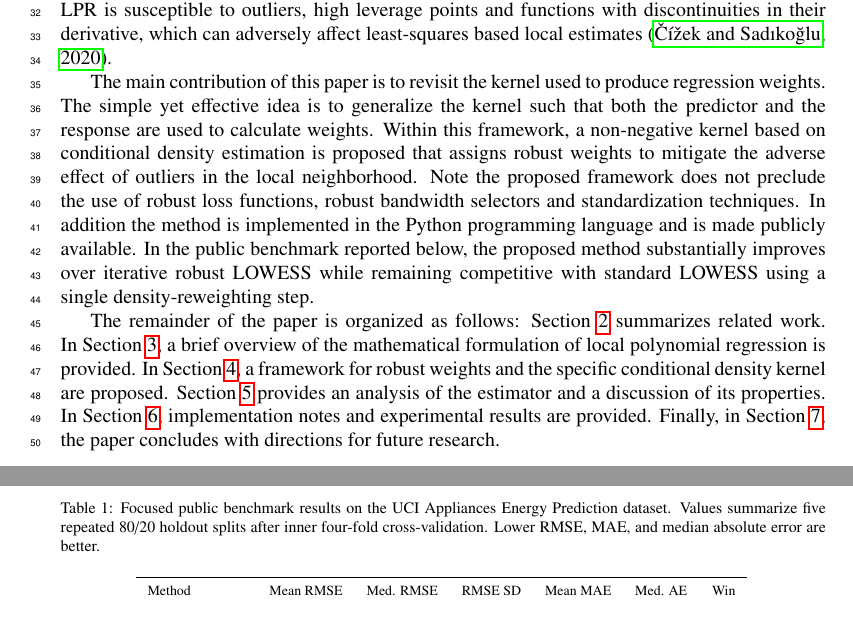
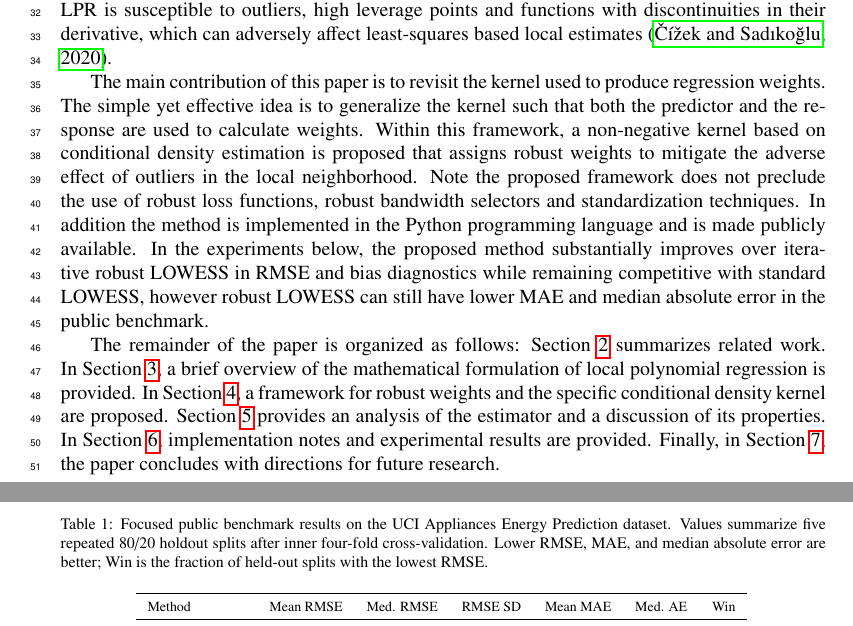
Before and after one commit to yaniv-shulman/rsklpr, a LaTeX paper (paper/rsklpr.tex): two parts of pages 2 and 14 of 25, joined at a grey line, cut so that both start at the same text. Compiled offline with pdfLaTeX.

Commit message:
Minor clarifications about performance of RSKLPR versus robust Lowess in the introduction. Minor clarification about semantics of win in the results table.

```diff
--- a/paper/rsklpr.tex
+++ b/paper/rsklpr.tex
@@ -63,7 +63,7 @@ Local polynomial regression incorporates the notion of proximity in two ways. Th
 
 The relevant literature on classical and robust local regression is summarized in Section~\ref{S:RelatedWork}. LPR is susceptible to outliers, high leverage points and functions with discontinuities in their derivative, which can adversely affect least-squares based local estimates \citep{10.1002/wics.1492}.
 
-The main contribution of this paper is to revisit the kernel used to produce regression weights. The simple yet effective idea is to generalize the kernel such that both the predictor and the response are used to calculate weights. Within this framework, a non-negative kernel based on conditional density estimation is proposed that assigns robust weights to mitigate the adverse effect of outliers in the local neighborhood. Note the proposed framework does not preclude the use of robust loss functions, robust bandwidth selectors and standardization techniques. In addition the method is implemented in the Python programming language and is made publicly available. In the public benchmark reported below, the proposed method substantially improves over iterative robust LOWESS while remaining competitive with standard LOWESS using a single density-reweighting step.
+The main contribution of this paper is to revisit the kernel used to produce regression weights. The simple yet effective idea is to generalize the kernel such that both the predictor and the response are used to calculate weights. Within this framework, a non-negative kernel based on conditional density estimation is proposed that assigns robust weights to mitigate the adverse effect of outliers in the local neighborhood. Note the proposed framework does not preclude the use of robust loss functions, robust bandwidth selectors and standardization techniques. In addition the method is implemented in the Python programming language and is made publicly available. In the experiments below, the proposed method substantially improves over iterative robust LOWESS in RMSE and bias diagnostics while remaining competitive with standard LOWESS, however robust LOWESS can still have lower MAE and median absolute error in the public benchmark.
 
 The remainder of the paper is organized as follows: Section~\ref{S:RelatedWork} summarizes related work. In Section~\ref{S:Local Polynomial Regression}, a brief overview of the mathematical formulation of local polynomial regression is provided. In Section~\ref{S:Robust Weights with Similarity kernels}, a framework for robust weights and the specific conditional density kernel are proposed. Section~\ref{S:Properties} provides an analysis of the estimator and a discussion of its properties. In Section~\ref{S:Experiments and Implementation Notes}, implementation notes and experimental results are provided. Finally, in Section~\ref{S:Future work and research directions}, the paper concludes with directions for future research.
 
@@ -477,7 +477,7 @@ We evaluated the methods on the UCI Appliances Energy Prediction dataset \citep{
 The compared methods were standard LOWESS, robust LOWESS, and RSKLPR with the conditional-density kernel. All methods used local linear fits and tricube predictor-distance weights. Hyperparameters were selected by inner cross-validation within each training split. The final focused grid was chosen after an initial coarse sweep: standard LOWESS and RSKLPR used the Minkowski metric with $p=1$, while robust LOWESS used the Mahalanobis metric after a separate metric check. The neighborhood size was selected from $\{35,41,\ldots,119\}$ for each method and split. The full preprocessing, splitting, and hyperparameter protocol is given in~\ref{appendix:public_benchmark_protocol}.
 
 \begin{table}[t]
-\caption{Focused public benchmark results on the UCI Appliances Energy Prediction dataset. Values summarize five repeated 80/20 holdout splits after inner four-fold cross-validation. Lower RMSE, MAE, and median absolute error are better.}
+\caption{Focused public benchmark results on the UCI Appliances Energy Prediction dataset. Values summarize five repeated 80/20 holdout splits after inner four-fold cross-validation. Lower RMSE, MAE, and median absolute error are better; Win is the fraction of held-out splits with the lowest RMSE.}
 \centering
 \scriptsize
 \begin{tabular}{lrrrrrr}
```
